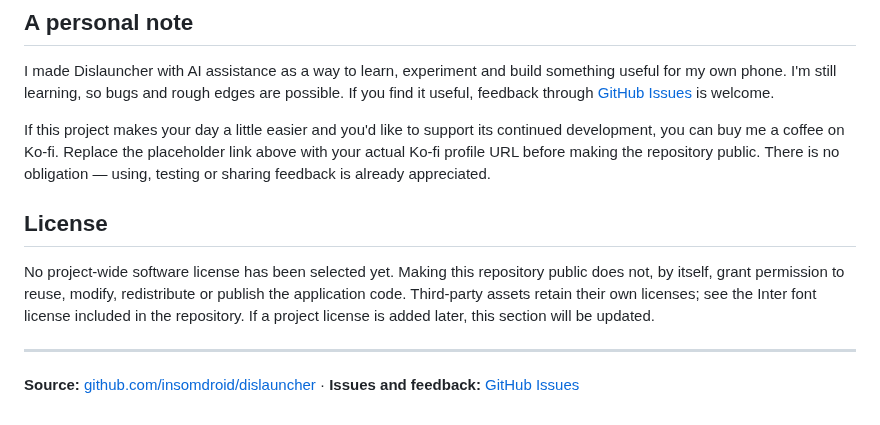
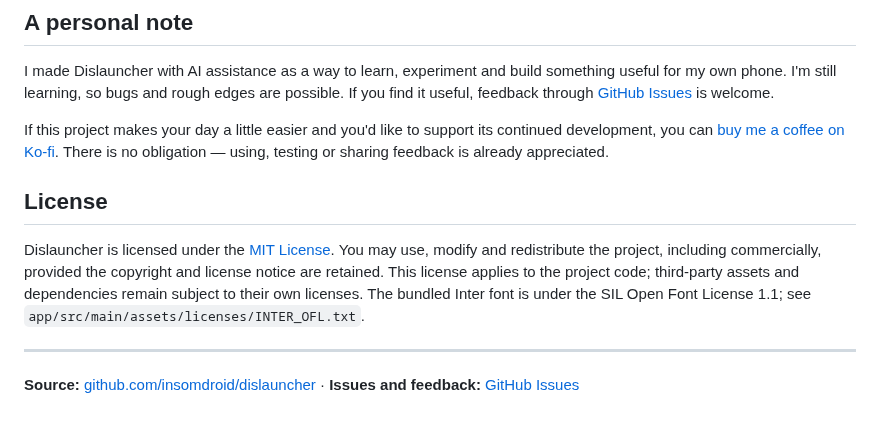
Before and after one commit to insomdroid/Dislauncher, a Markdown page: README.md, the part around one of its changes. Drawn GitHub-style.

Commit message:
Set Ko-fi link and document MIT license

```diff
--- a/README.md
+++ b/README.md
@@ -154,11 +154,11 @@ Dislauncher bundles **Inter Variable** as its display font so it works offline.
 
 I made Dislauncher with AI assistance as a way to learn, experiment and build something useful for my own phone. I'm still learning, so bugs and rough edges are possible. If you find it useful, feedback through [GitHub Issues](https://github.com/insomdroid/dislauncher/issues) is welcome.
 
-If this project makes your day a little easier and you'd like to support its continued development, you can buy me a coffee on Ko-fi. Replace the placeholder link above with your actual Ko-fi profile URL before making the repository public. There is no obligation — using, testing or sharing feedback is already appreciated.
+If this project makes your day a little easier and you'd like to support its continued development, you can [buy me a coffee on Ko-fi](https://ko-fi.com/insomdroid). There is no obligation — using, testing or sharing feedback is already appreciated.
 
 ## License
 
-No project-wide software license has been selected yet. Making this repository public does not, by itself, grant permission to reuse, modify, redistribute or publish the application code. Third-party assets retain their own licenses; see the Inter font license included in the repository. If a project license is added later, this section will be updated.
+Dislauncher is licensed under the [MIT License](LICENSE). You may use, modify and redistribute the project, including commercially, provided the copyright and license notice are retained. This license applies to the project code; third-party assets and dependencies remain subject to their own licenses. The bundled Inter font is under the SIL Open Font License 1.1; see `app/src/main/assets/licenses/INTER_OFL.txt`.
 
 ---
 
```
Also changed, not shown: other parts of README.md (+1 -1 lines).
